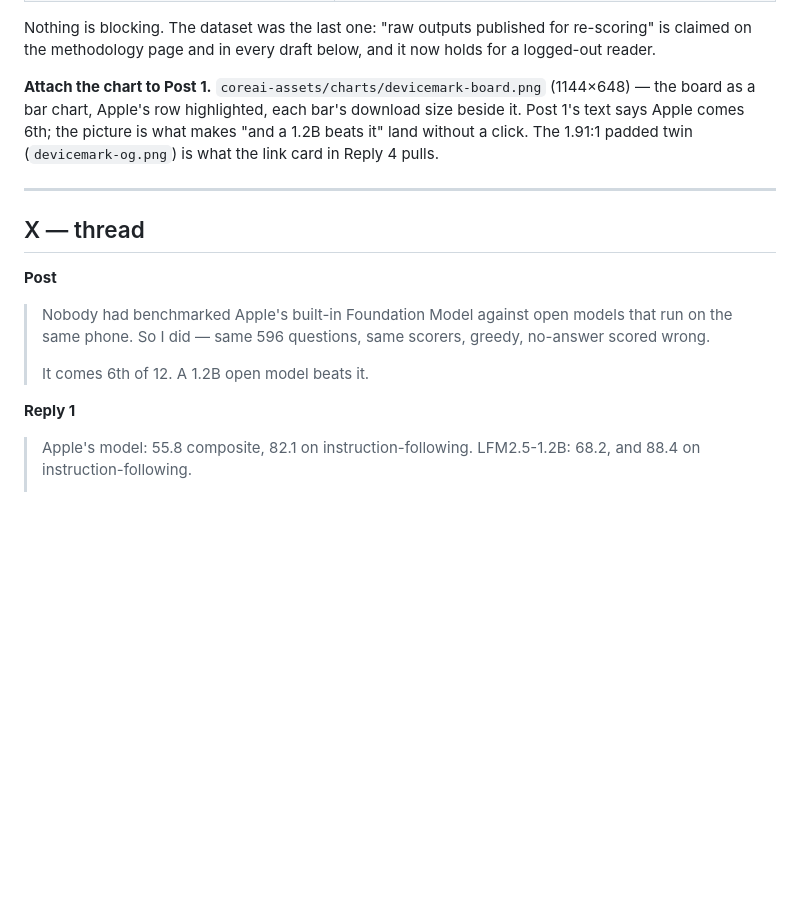
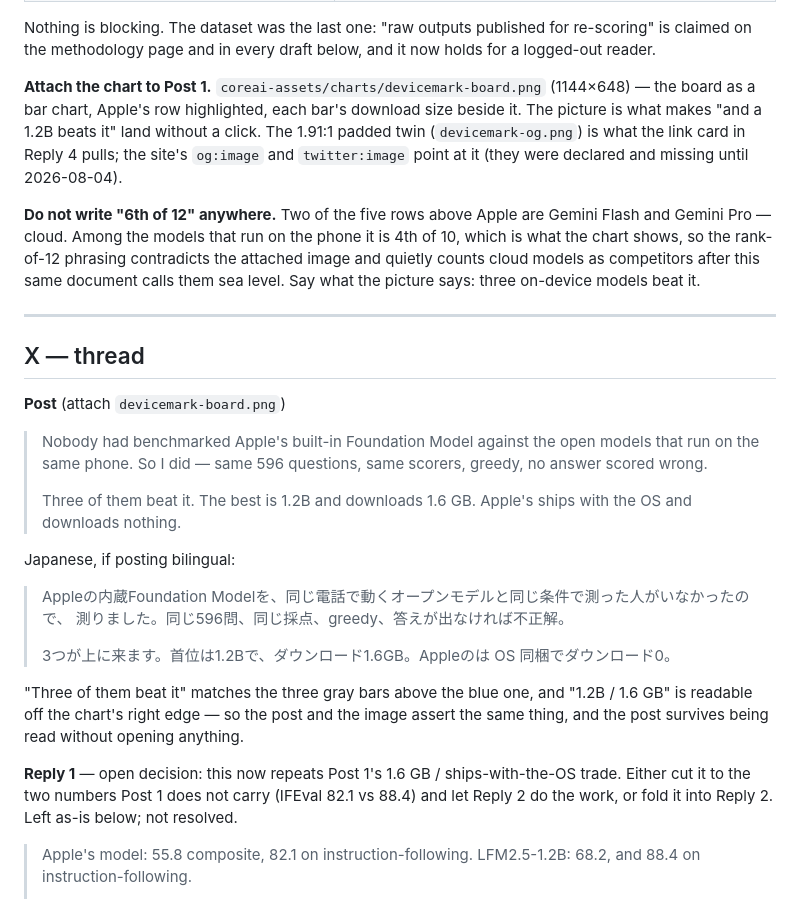
Before and after one commit to devicemark/devicemark.github.io, a Markdown page: drafts/LAUNCH.md, the part around the change. Drawn GitHub-style; blank space fills up the shorter version.

Commit message:
Stop the launch post from contradicting its own chart
The post said Apple's model comes 6th of 12. Two of the five rows above it are
Gemini Flash and Pro -- cloud. The chart attached to that post shows the ten
on-device rows, where Apple is 4th, so the text and the picture disagree, and
the rank counts as competitors the models this document elsewhere calls sea
level.

Replaced with what the chart itself shows: three on-device models beat it, the
best is 1.2B, and it costs 1.6 GB against Apple's zero. That is concrete enough
to read without opening the image and true of both.

Reply 1 now duplicates that trade. Flagged as an open decision rather than
silently rewritten.

```diff
--- a/drafts/LAUNCH.md
+++ b/drafts/LAUNCH.md
@@ -25,22 +25,43 @@ claimed on the methodology page and in every draft below, and it now holds for a
 reader.
 
 **Attach the chart to Post 1.** `coreai-assets/charts/devicemark-board.png` (1144×648) — the
-board as a bar chart, Apple's row highlighted, each bar's download size beside it. Post 1's text
-says Apple comes 6th; the picture is what makes "and a 1.2B beats it" land without a click. The
-1.91:1 padded twin (`devicemark-og.png`) is what the link card in Reply 4 pulls.
+board as a bar chart, Apple's row highlighted, each bar's download size beside it. The picture is
+what makes "and a 1.2B beats it" land without a click. The 1.91:1 padded twin
+(`devicemark-og.png`) is what the link card in Reply 4 pulls; the site's `og:image` and
+`twitter:image` point at it (they were declared and missing until 2026-08-04).
+
+**Do not write "6th of 12" anywhere.** Two of the five rows above Apple are Gemini Flash and
+Gemini Pro — cloud. Among the models that run on the phone it is 4th of 10, which is what the
+chart shows, so the rank-of-12 phrasing contradicts the attached image and quietly counts cloud
+models as competitors after this same document calls them sea level. Say what the picture says:
+three on-device models beat it.
 
 ---
 
 ## X — thread
 
-**Post**
+**Post** (attach `devicemark-board.png`)
 
-> Nobody had benchmarked Apple's built-in Foundation Model against open models that run on the
-> same phone. So I did — same 596 questions, same scorers, greedy, no-answer scored wrong.
+> Nobody had benchmarked Apple's built-in Foundation Model against the open models that run on
+> the same phone. So I did — same 596 questions, same scorers, greedy, no answer scored wrong.
 >
-> It comes 6th of 12. A 1.2B open model beats it.
+> Three of them beat it. The best is 1.2B and downloads 1.6 GB. Apple's ships with the OS and
+> downloads nothing.
 
-**Reply 1**
+Japanese, if posting bilingual:
+
+> Appleの内蔵Foundation Modelを、同じ電話で動くオープンモデルと同じ条件で測った人がいなかったので、
+> 測りました。同じ596問、同じ採点、greedy、答えが出なければ不正解。
+>
+> 3つが上に来ます。首位は1.2Bで、ダウンロード1.6GB。Appleのは OS 同梱でダウンロード0。
+
+"Three of them beat it" matches the three gray bars above the blue one, and "1.2B / 1.6 GB" is
+readable off the chart's right edge — so the post and the image assert the same thing, and the
+post survives being read without opening anything.
+
+**Reply 1** — open decision: this now repeats Post 1's 1.6 GB / ships-with-the-OS trade. Either
+cut it to the two numbers Post 1 does not carry (IFEval 82.1 vs 88.4) and let Reply 2 do the
+work, or fold it into Reply 2. Left as-is below; not resolved.
 
 > Apple's model: 55.8 composite, 82.1 on instruction-following.
 > LFM2.5-1.2B: 68.2, and 88.4 on instruction-following.
```
